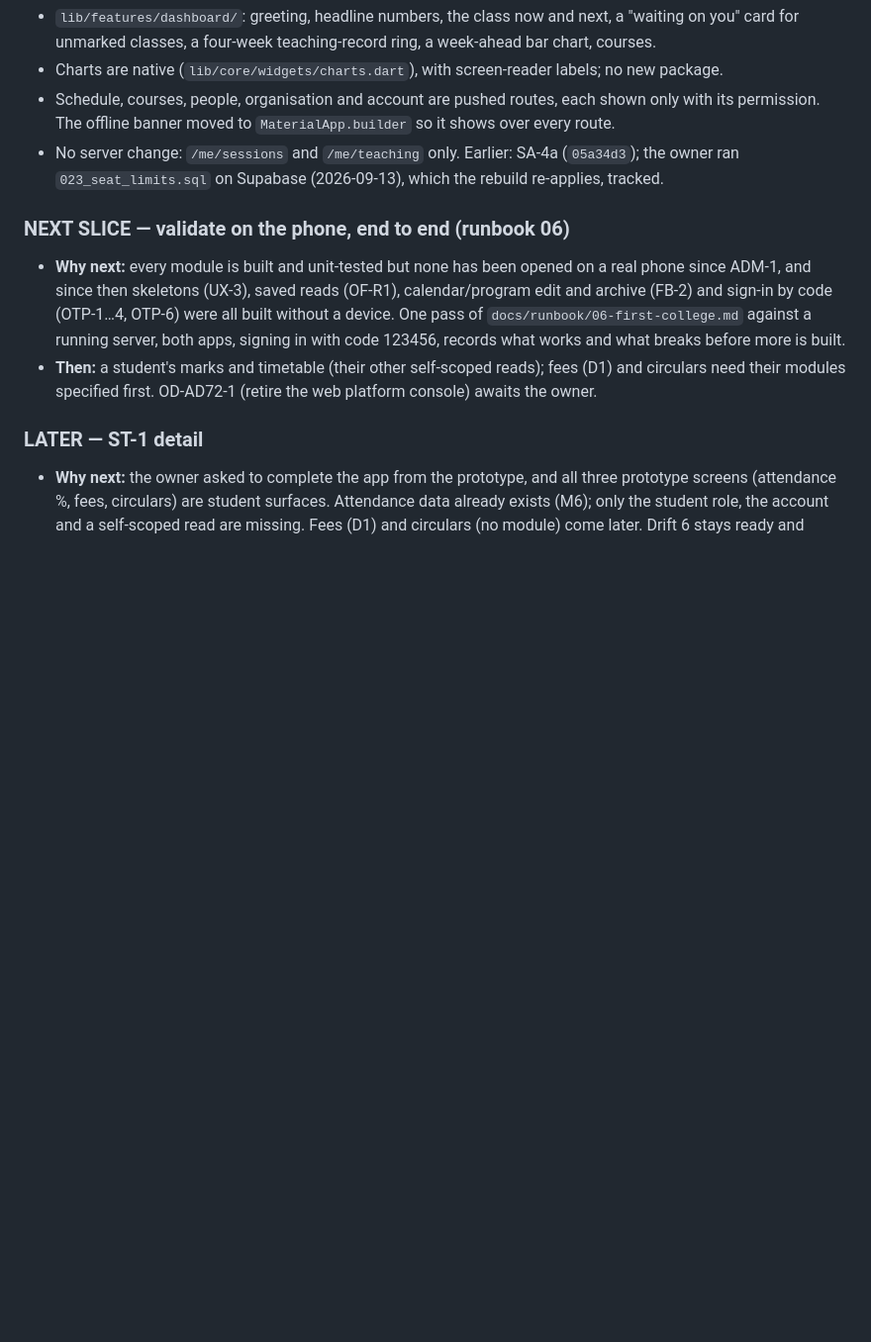
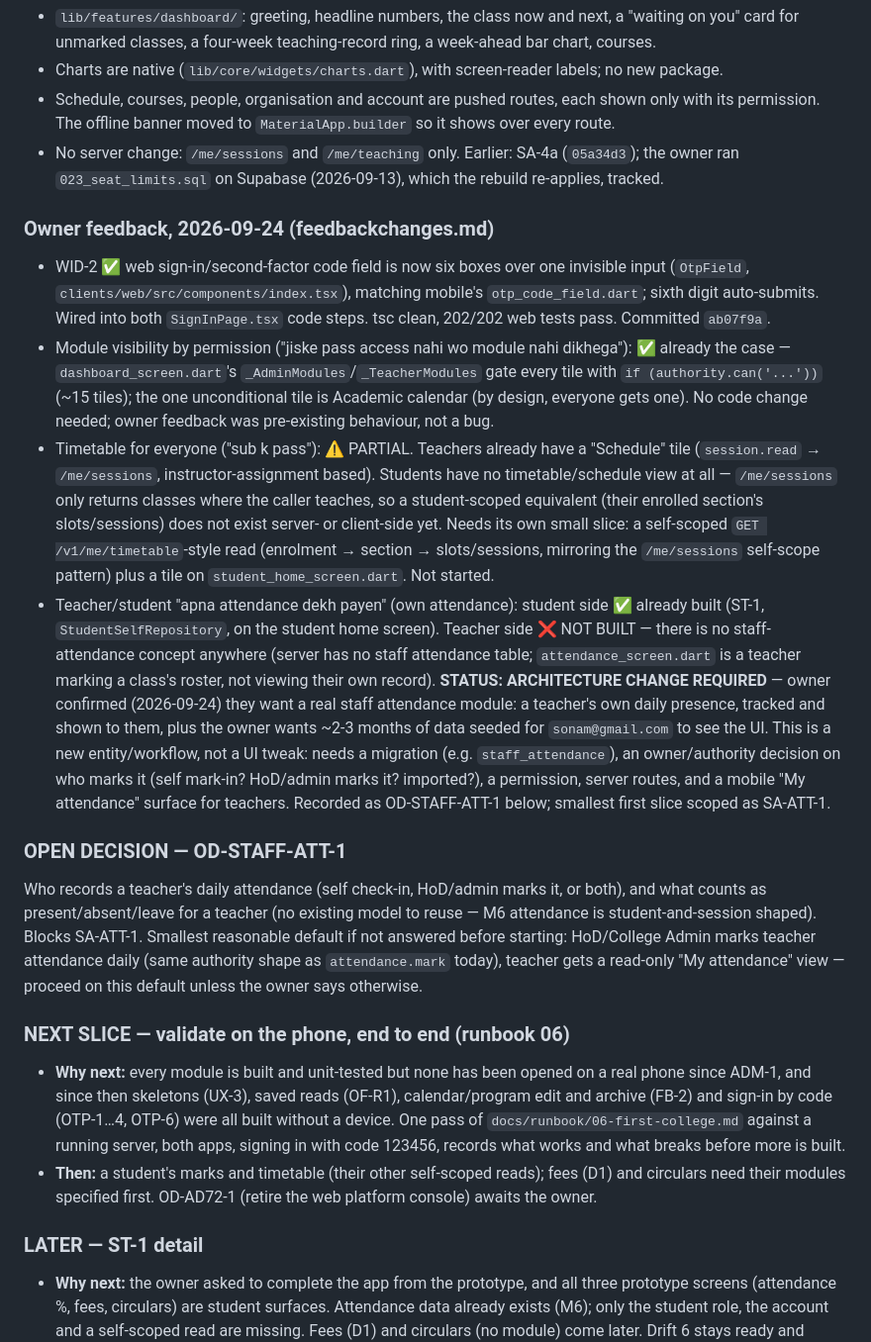
Before and after one commit to nirvok07/collegeERP, a Markdown page: PROJECT_STATE.md, the part around the change. Shown at 99% size. Rendered like a GitHub page; blank space fills up the shorter version.

Commit message:
Tracker: 2026-09-24 feedback triaged; staff attendance flagged as architecture change
Module-visibility and web-OTP feedback resolved (one already-fine, one shipped
as WID-2). Student timetable and staff attendance recorded as open work; staff
attendance needs OD-STAFF-ATT-1 (who marks it) before SA-ATT-1 can start.

```diff
--- a/PROJECT_STATE.md
+++ b/PROJECT_STATE.md
@@ -735,6 +735,42 @@ style (`assets/*.jpeg`); bottom navigation removed; light theme only.
 - No server change: `/me/sessions` and `/me/teaching` only. Earlier: SA-4a (`05a34d3`); the owner
   ran `023_seat_limits.sql` on Supabase (2026-09-13), which the rebuild re-applies, tracked.
 
+### Owner feedback, 2026-09-24 (feedbackchanges.md)
+- WID-2 ✅ web sign-in/second-factor code field is now six boxes over one invisible input
+  (`OtpField`, `clients/web/src/components/index.tsx`), matching mobile's `otp_code_field.dart`;
+  sixth digit auto-submits. Wired into both `SignInPage.tsx` code steps. tsc clean, 202/202 web
+  tests pass. Committed `ab07f9a`.
+- Module visibility by permission ("jiske pass access nahi wo module nahi dikhega"): ✅ already the
+  case — `dashboard_screen.dart`'s `_AdminModules`/`_TeacherModules` gate every tile with
+  `if (authority.can('...'))` (~15 tiles); the one unconditional tile is Academic calendar
+  (by design, everyone gets one). No code change needed; owner feedback was pre-existing behaviour,
+  not a bug.
+- Timetable for everyone ("sub k pass"): ⚠️ PARTIAL. Teachers already have a "Schedule" tile
+  (`session.read` → `/me/sessions`, instructor-assignment based). Students have no timetable/schedule
+  view at all — `/me/sessions` only returns classes where the caller teaches, so a student-scoped
+  equivalent (their enrolled section's slots/sessions) does not exist server- or client-side yet.
+  Needs its own small slice: a self-scoped `GET /v1/me/timetable`-style read (enrolment → section →
+  slots/sessions, mirroring the `/me/sessions` self-scope pattern) plus a tile on
+  `student_home_screen.dart`. Not started.
+- Teacher/student "apna attendance dekh payen" (own attendance): student side ✅ already built
+  (ST-1, `StudentSelfRepository`, on the student home screen). Teacher side ❌ NOT BUILT — there is
+  no staff-attendance concept anywhere (server has no staff attendance table; `attendance_screen.dart`
+  is a teacher marking a class's roster, not viewing their own record). **STATUS: ARCHITECTURE CHANGE
+  REQUIRED** — owner confirmed (2026-09-24) they want a real staff attendance module: a teacher's own
+  daily presence, tracked and shown to them, plus the owner wants ~2-3 months of data seeded for
+  `sonam@gmail.com` to see the UI. This is a new entity/workflow, not a UI tweak: needs a migration
+  (e.g. `staff_attendance`), an owner/authority decision on who marks it (self mark-in? HoD/admin
+  marks it? imported?), a permission, server routes, and a mobile "My attendance" surface for
+  teachers. Recorded as OD-STAFF-ATT-1 below; smallest first slice scoped as SA-ATT-1.
+
+### OPEN DECISION — OD-STAFF-ATT-1
+Who records a teacher's daily attendance (self check-in, HoD/admin marks it, or both), and what
+counts as present/absent/leave for a teacher (no existing model to reuse — M6 attendance is
+student-and-session shaped). Blocks SA-ATT-1. Smallest reasonable default if not answered before
+starting: HoD/College Admin marks teacher attendance daily (same authority shape as `attendance.mark`
+today), teacher gets a read-only "My attendance" view — proceed on this default unless the owner
+says otherwise.
+
 ### NEXT SLICE — validate on the phone, end to end (runbook 06)
 - **Why next:** every module is built and unit-tested but none has been opened on a real phone since
   ADM-1, and since then skeletons (UX-3), saved reads (OF-R1), calendar/program edit and archive
```
Also changed, not shown: feedbackchanges.md (added, +10 -0 lines).
